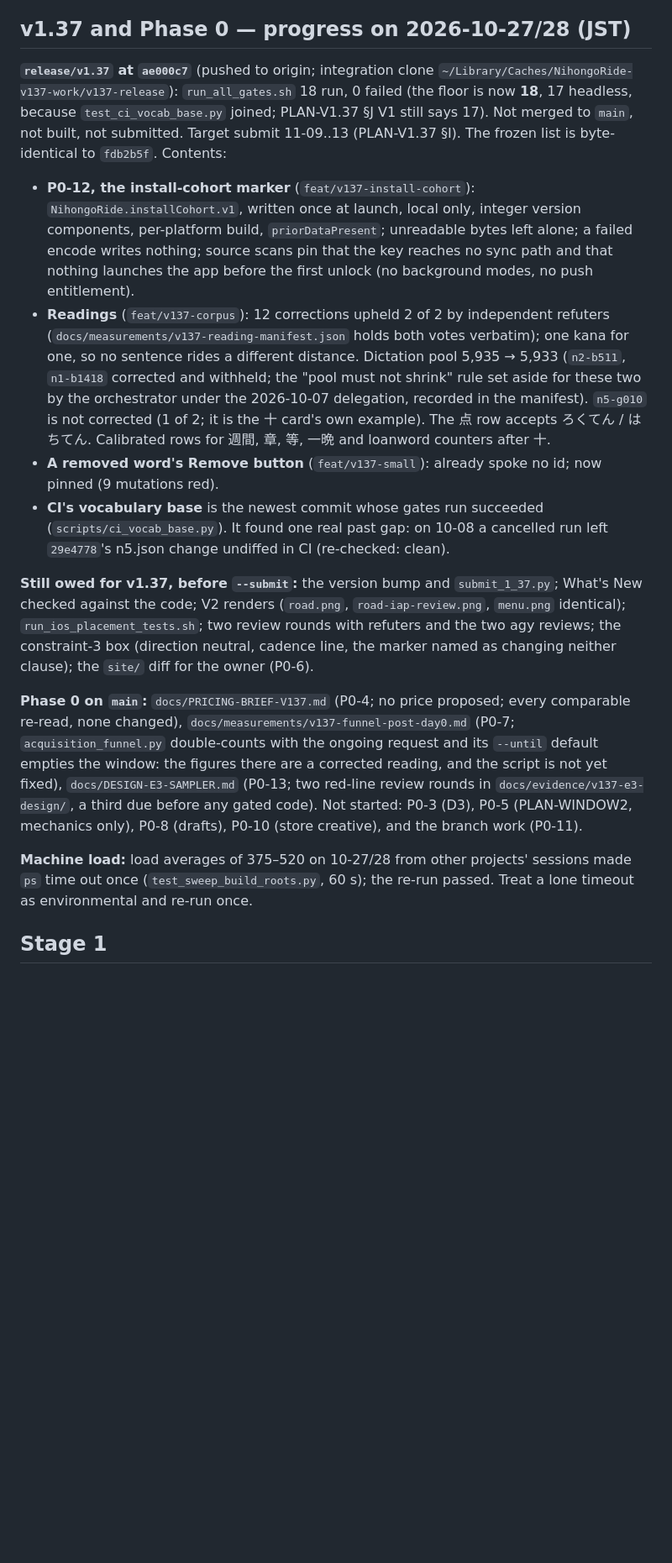
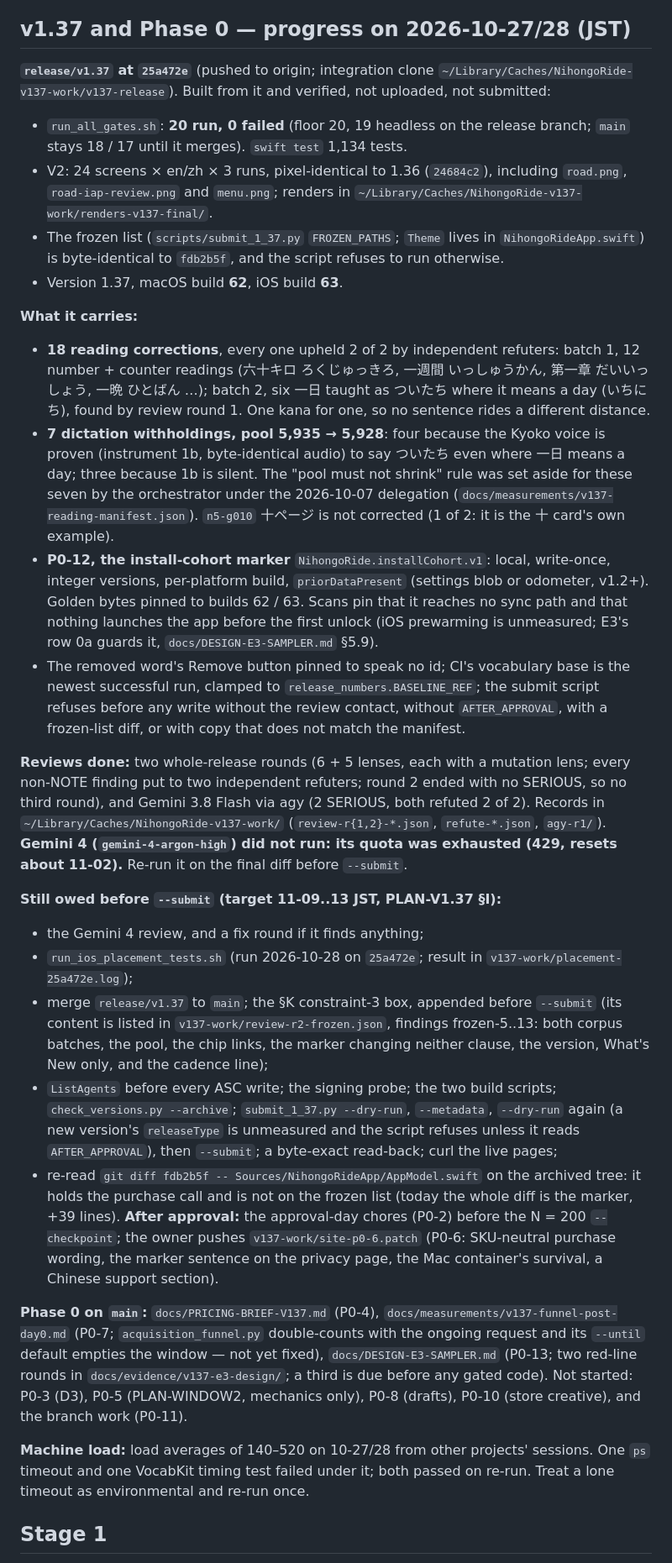
Before and after one commit to JasonYeYuhe/nihongo-ride-app, a Markdown page: docs/STATE-2026-10-27.md, the part around the change. Shown at 84% size. Rendered like a GitHub page; blank space fills up the shorter version.

Commit message:
docs(state): v1.37 at 25a472e — gates 20/0, V2 identical, two review rounds and the Flash review done, Gemini 4 owed after its quota resets; what is owed before --submit
Co-Authored-By: Claude Opus 5.5 <noreply@anthropic.com>

```diff
--- a/docs/STATE-2026-10-27.md
+++ b/docs/STATE-2026-10-27.md
@@ -62,39 +62,61 @@ Written 2026-10-27 and reviewed by Gemini 4 and Gemini 3.8 Flash through agy (`b
 
 ## v1.37 and Phase 0 — progress on 2026-10-27/28 (JST)
 
-**`release/v1.37` at `ae000c7`** (pushed to origin; integration clone
-`~/Library/Caches/NihongoRide-v137-work/v137-release`): `run_all_gates.sh` 18 run, 0 failed (the floor is
-now **18**, 17 headless, because `test_ci_vocab_base.py` joined; PLAN-V1.37 §J V1 still says 17). Not merged to
-`main`, not built, not submitted. Target submit 11-09..13 (PLAN-V1.37 §I). The frozen list is byte-identical to
-`fdb2b5f`. Contents:
-* **P0-12, the install-cohort marker** (`feat/v137-install-cohort`): `NihongoRide.installCohort.v1`, written
-  once at launch, local only, integer version components, per-platform build, `priorDataPresent`; unreadable
-  bytes left alone; a failed encode writes nothing; source scans pin that the key reaches no sync path and that
-  nothing launches the app before the first unlock (no background modes, no push entitlement).
-* **Readings** (`feat/v137-corpus`): 12 corrections upheld 2 of 2 by independent refuters
-  (`docs/measurements/v137-reading-manifest.json` holds both votes verbatim); one kana for one, so no sentence
-  rides a different distance. Dictation pool 5,935 → 5,933 (`n2-b511`, `n1-b1418` corrected and withheld; the
-  "pool must not shrink" rule set aside for these two by the orchestrator under the 2026-10-07 delegation,
-  recorded in the manifest). `n5-g010` is not corrected (1 of 2; it is the 十 card's own example). The 点 row
-  accepts ろくてん / はちてん. Calibrated rows for 週間, 章, 等, 一晩 and loanword counters after 十.
-* **A removed word's Remove button** (`feat/v137-small`): already spoke no id; now pinned (9 mutations red).
-* **CI's vocabulary base** is the newest commit whose gates run succeeded (`scripts/ci_vocab_base.py`). It found
-  one real past gap: on 10-08 a cancelled run left `29e4778`'s n5.json change undiffed in CI (re-checked: clean).
+**`release/v1.37` at `25a472e`** (pushed to origin; integration clone
+`~/Library/Caches/NihongoRide-v137-work/v137-release`). Built from it and verified, not uploaded, not submitted:
+* `run_all_gates.sh`: **20 run, 0 failed** (floor 20, 19 headless on the release branch; `main` stays 18 / 17 until it
+  merges). `swift test` 1,134 tests.
+* V2: 24 screens × en/zh × 3 runs, pixel-identical to 1.36 (`24684c2`), including `road.png`, `road-iap-review.png` and
+  `menu.png`; renders in `~/Library/Caches/NihongoRide-v137-work/renders-v137-final/`.
+* The frozen list (`scripts/submit_1_37.py` `FROZEN_PATHS`; `Theme` lives in `NihongoRideApp.swift`) is byte-identical
+  to `fdb2b5f`, and the script refuses to run otherwise.
+* Version 1.37, macOS build **62**, iOS build **63**.
 
-**Still owed for v1.37, before `--submit`:** the version bump and `submit_1_37.py`; What's New checked against the
-code; V2 renders (`road.png`, `road-iap-review.png`, `menu.png` identical); `run_ios_placement_tests.sh`; two
-review rounds with refuters and the two agy reviews; the constraint-3 box (direction neutral, cadence line, the
-marker named as changing neither clause); the `site/` diff for the owner (P0-6).
+**What it carries:**
+* **18 reading corrections**, every one upheld 2 of 2 by independent refuters: batch 1, 12 number + counter readings
+  (六十キロ ろくじゅっきろ, 一週間 いっしゅうかん, 第一章 だいいっしょう, 一晩 ひとばん …); batch 2, six 一日 taught as ついたち
+  where it means a day (いちにち), found by review round 1. One kana for one, so no sentence rides a different distance.
+* **7 dictation withholdings, pool 5,935 → 5,928**: four because the Kyoko voice is proven (instrument 1b, byte-identical
+  audio) to say ついたち even where 一日 means a day; three because 1b is silent. The "pool must not shrink" rule was set
+  aside for these seven by the orchestrator under the 2026-10-07 delegation (`docs/measurements/v137-reading-manifest.json`).
+  `n5-g010` 十ページ is not corrected (1 of 2: it is the 十 card's own example).
+* **P0-12, the install-cohort marker** `NihongoRide.installCohort.v1`: local, write-once, integer versions, per-platform
+  build, `priorDataPresent` (settings blob or odometer, v1.2+). Golden bytes pinned to builds 62 / 63. Scans pin that it
+  reaches no sync path and that nothing launches the app before the first unlock (iOS prewarming is unmeasured; E3's
+  row 0a guards it, `docs/DESIGN-E3-SAMPLER.md` §5.9).
+* The removed word's Remove button pinned to speak no id; CI's vocabulary base is the newest successful run, clamped to
+  `release_numbers.BASELINE_REF`; the submit script refuses before any write without the review contact, without
+  `AFTER_APPROVAL`, with a frozen-list diff, or with copy that does not match the manifest.
 
-**Phase 0 on `main`:** `docs/PRICING-BRIEF-V137.md` (P0-4; no price proposed; every comparable re-read, none
-changed), `docs/measurements/v137-funnel-post-day0.md` (P0-7; `acquisition_funnel.py` double-counts with the
-ongoing request and its `--until` default empties the window: the figures there are a corrected reading, and the
-script is not yet fixed), `docs/DESIGN-E3-SAMPLER.md` (P0-13; two red-line review rounds in
-`docs/evidence/v137-e3-design/`, a third due before any gated code). Not started: P0-3 (D3), P0-5
-(PLAN-WINDOW2, mechanics only), P0-8 (drafts), P0-10 (store creative), and the branch work (P0-11).
+**Reviews done:** two whole-release rounds (6 + 5 lenses, each with a mutation lens; every non-NOTE finding put to two
+independent refuters; round 2 ended with no SERIOUS, so no third round), and Gemini 3.8 Flash via agy (2 SERIOUS, both
+refuted 2 of 2). Records in `~/Library/Caches/NihongoRide-v137-work/` (`review-r{1,2}-*.json`, `refute-*.json`,
+`agy-r1/`). **Gemini 4 (`gemini-4-argon-high`) did not run: its quota was exhausted (429, resets about 11-02).** Re-run
+it on the final diff before `--submit`.
 
-**Machine load:** load averages of 375–520 on 10-27/28 from other projects' sessions made `ps` time out once
-(`test_sweep_build_roots.py`, 60 s); the re-run passed. Treat a lone timeout as environmental and re-run once.
+**Still owed before `--submit` (target 11-09..13 JST, PLAN-V1.37 §I):**
+* the Gemini 4 review, and a fix round if it finds anything;
+* `run_ios_placement_tests.sh` (run 2026-10-28 on `25a472e`; result in `v137-work/placement-25a472e.log`);
+* merge `release/v1.37` to `main`; the §K constraint-3 box, appended before `--submit` (its content is listed in
+  `v137-work/review-r2-frozen.json`, findings frozen-5..13: both corpus batches, the pool, the chip links, the marker
+  changing neither clause, the version, What's New only, and the cadence line);
+* `ListAgents` before every ASC write; the signing probe; the two build scripts; `check_versions.py --archive`;
+  `submit_1_37.py --dry-run`, `--metadata`, `--dry-run` again (a new version's `releaseType` is unmeasured and the script
+  refuses unless it reads `AFTER_APPROVAL`), then `--submit`; a byte-exact read-back; curl the live pages;
+* re-read `git diff fdb2b5f -- Sources/NihongoRideApp/AppModel.swift` on the archived tree: it holds the purchase call
+  and is not on the frozen list (today the whole diff is the marker, +39 lines).
+**After approval:** the approval-day chores (P0-2) before the N = 200 `--checkpoint`; the owner pushes
+`v137-work/site-p0-6.patch` (P0-6: SKU-neutral purchase wording, the marker sentence on the privacy page, the Mac
+container's survival, a Chinese support section).
+
+**Phase 0 on `main`:** `docs/PRICING-BRIEF-V137.md` (P0-4), `docs/measurements/v137-funnel-post-day0.md` (P0-7;
+`acquisition_funnel.py` double-counts with the ongoing request and its `--until` default empties the window — not yet
+fixed), `docs/DESIGN-E3-SAMPLER.md` (P0-13; two red-line rounds in `docs/evidence/v137-e3-design/`; a third is due
+before any gated code). Not started: P0-3 (D3), P0-5 (PLAN-WINDOW2, mechanics only), P0-8 (drafts), P0-10 (store
+creative), and the branch work (P0-11).
+
+**Machine load:** load averages of 140–520 on 10-27/28 from other projects' sessions. One `ps` timeout and one VocabKit
+timing test failed under it; both passed on re-run. Treat a lone timeout as environmental and re-run once.
 
 ## Stage 1
 
```
